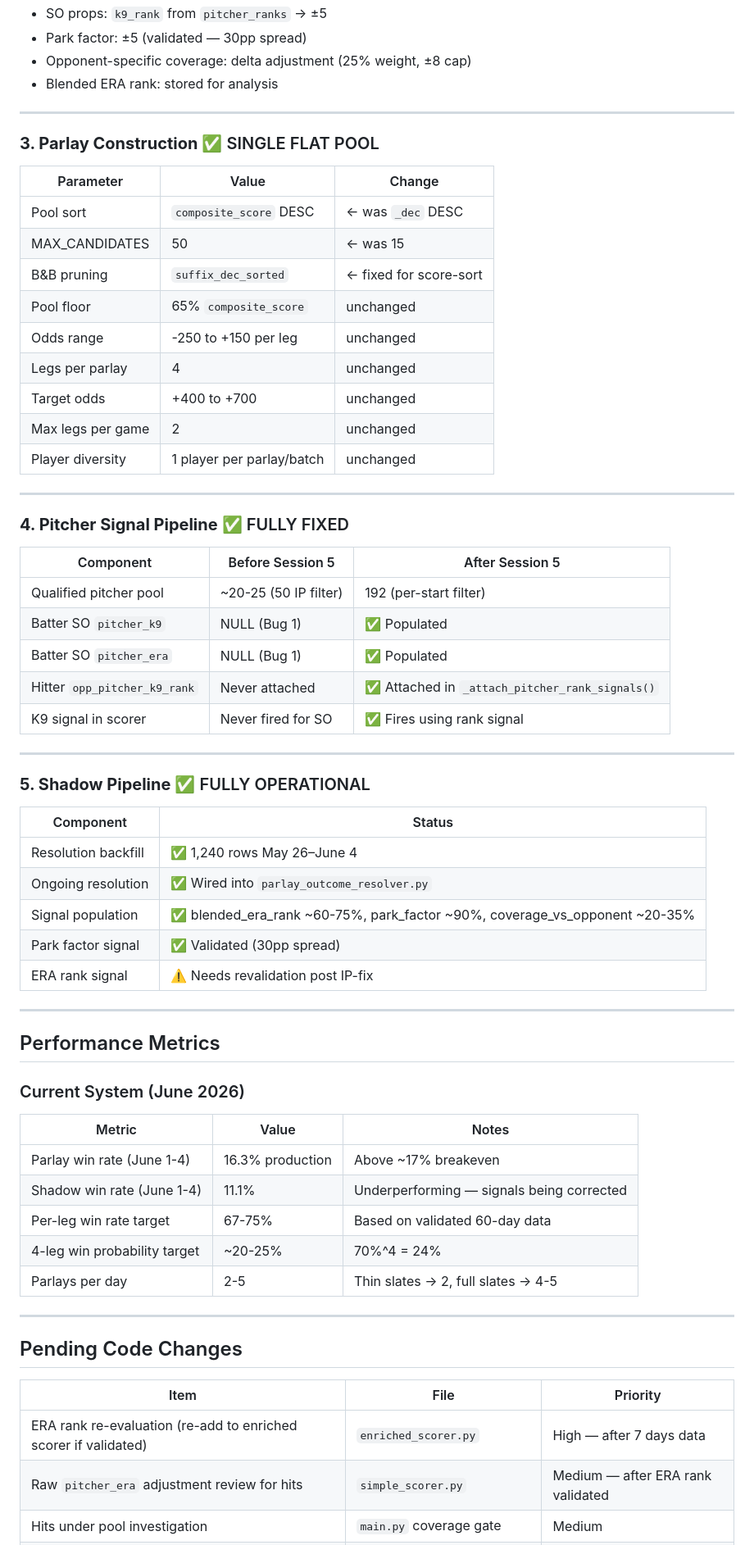
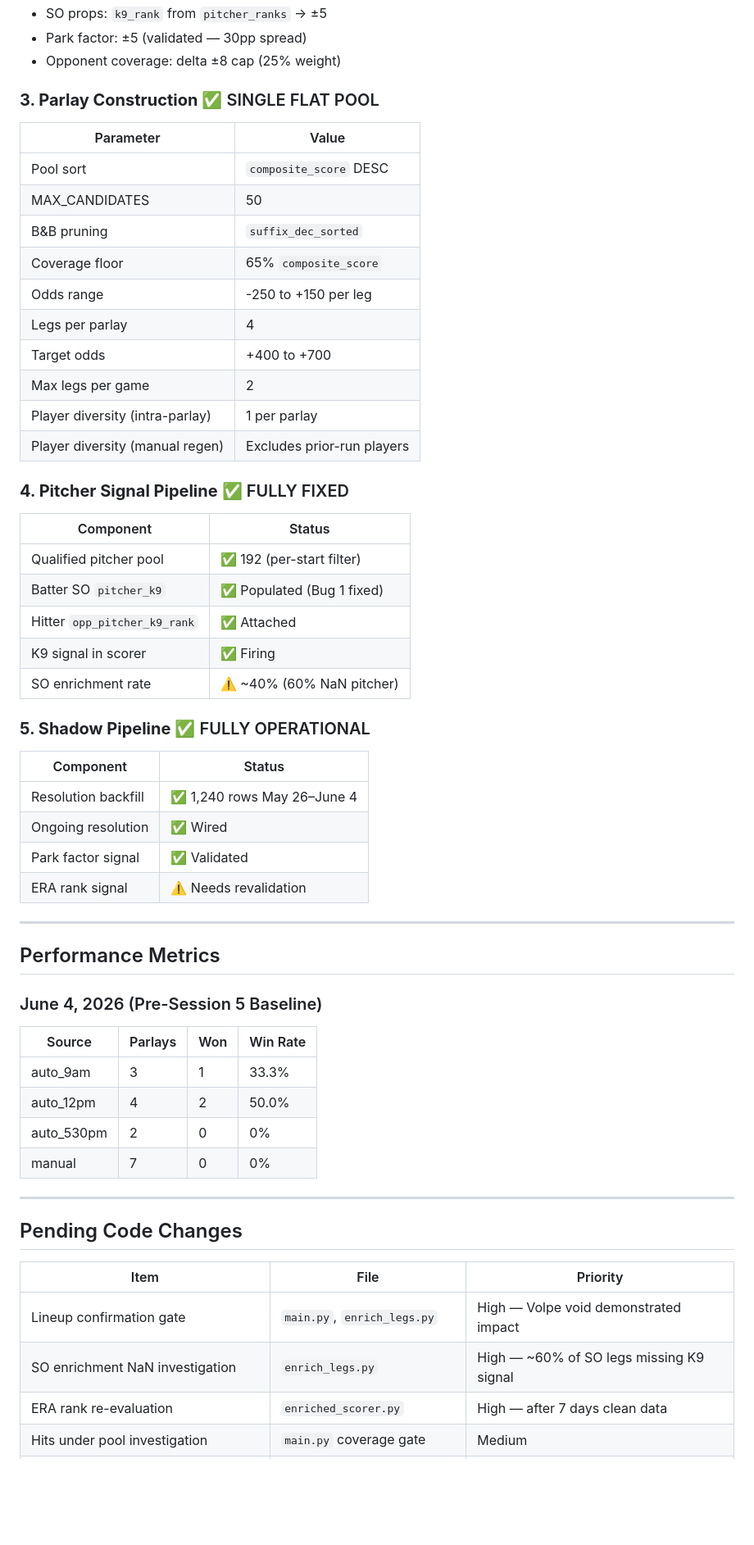
Before and after one commit to MrGweeod/mlb-agent, a Markdown page: docs/BUILD_STATUS.md, the part around one of its changes. Shown at 82% size. GitHub-like rendering; blank space fills up the shorter version.

```diff
--- a/docs/BUILD_STATUS.md
+++ b/docs/BUILD_STATUS.md
@@ -120,60 +120,52 @@ ALLOWED_PROPS = {
 - SO props: `k9_rank` from `pitcher_ranks` → ±5
 - Park factor: ±5 (validated — 30pp spread)
-- Opponent-specific coverage: delta adjustment (25% weight, ±8 cap)
-- Blended ERA rank: stored for analysis
-
----
+- Opponent coverage: delta ±8 cap (25% weight)
 
 ### **3. Parlay Construction** ✅ SINGLE FLAT POOL
 
-| Parameter | Value | Change |
-|---|---|---|
-| Pool sort | `composite_score` DESC | ← was `_dec` DESC |
-| MAX_CANDIDATES | 50 | ← was 15 |
-| B&B pruning | `suffix_dec_sorted` | ← fixed for score-sort |
-| Pool floor | 65% `composite_score` | unchanged |
-| Odds range | -250 to +150 per leg | unchanged |
-| Legs per parlay | 4 | unchanged |
-| Target odds | +400 to +700 | unchanged |
-| Max legs per game | 2 | unchanged |
-| Player diversity | 1 player per parlay/batch | unchanged |
-
----
+| Parameter | Value |
+|---|---|
+| Pool sort | `composite_score` DESC |
+| MAX_CANDIDATES | 50 |
+| B&B pruning | `suffix_dec_sorted` |
+| Coverage floor | 65% `composite_score` |
+| Odds range | -250 to +150 per leg |
+| Legs per parlay | 4 |
+| Target odds | +400 to +700 |
+| Max legs per game | 2 |
+| Player diversity (intra-parlay) | 1 per parlay |
+| Player diversity (manual regen) | Excludes prior-run players |
 
 ### **4. Pitcher Signal Pipeline** ✅ FULLY FIXED
 
-| Component | Before Session 5 | After Session 5 |
-|---|---|---|
-| Qualified pitcher pool | ~20-25 (50 IP filter) | 192 (per-start filter) |
-| Batter SO `pitcher_k9` | NULL (Bug 1) | ✅ Populated |
-| Batter SO `pitcher_era` | NULL (Bug 1) | ✅ Populated |
-| Hitter `opp_pitcher_k9_rank` | Never attached | ✅ Attached in `_attach_pitcher_rank_signals()` |
-| K9 signal in scorer | Never fired for SO | ✅ Fires using rank signal |
-
----
+| Component | Status |
+|---|---|
+| Qualified pitcher pool | ✅ 192 (per-start filter) |
+| Batter SO `pitcher_k9` | ✅ Populated (Bug 1 fixed) |
+| Hitter `opp_pitcher_k9_rank` | ✅ Attached |
+| K9 signal in scorer | ✅ Firing |
+| SO enrichment rate | ⚠️ ~40% (60% NaN pitcher) |
 
 ### **5. Shadow Pipeline** ✅ FULLY OPERATIONAL
 
 | Component | Status |
 |---|---|
 | Resolution backfill | ✅ 1,240 rows May 26–June 4 |
-| Ongoing resolution | ✅ Wired into `parlay_outcome_resolver.py` |
-| Signal population | ✅ blended_era_rank ~60-75%, park_factor ~90%, coverage_vs_opponent ~20-35% |
-| Park factor signal | ✅ Validated (30pp spread) |
-| ERA rank signal | ⚠️ Needs revalidation post IP-fix |
+| Ongoing resolution | ✅ Wired |
+| Park factor signal | ✅ Validated |
+| ERA rank signal | ⚠️ Needs revalidation |
 
 ---
 
 ## Performance Metrics
 
-### Current System (June 2026)
-| Metric | Value | Notes |
-|---|---|---|
-| Parlay win rate (June 1-4) | 16.3% production | Above ~17% breakeven |
-| Shadow win rate (June 1-4) | 11.1% | Underperforming — signals being corrected |
-| Per-leg win rate target | 67-75% | Based on validated 60-day data |
-| 4-leg win probability target | ~20-25% | 70%^4 = 24% |
-| Parlays per day | 2-5 | Thin slates → 2, full slates → 4-5 |
+### June 4, 2026 (Pre-Session 5 Baseline)
+| Source | Parlays | Won | Win Rate |
+|---|---|---|---|
+| auto_9am | 3 | 1 | 33.3% |
+| auto_12pm | 4 | 2 | 50.0% |
+| auto_530pm | 2 | 0 | 0% |
+| manual | 7 | 0 | 0% |
 
 ---
 
@@ -181,6 +173,7 @@ ALLOWED_PROPS = {
 
 | Item | File | Priority |
 |---|---|---|
-| ERA rank re-evaluation (re-add to enriched scorer if validated) | `enriched_scorer.py` | High — after 7 days data |
-| Raw `pitcher_era` adjustment review for hits | `simple_scorer.py` | Medium — after ERA rank validated |
+| Lineup confirmation gate | `main.py`, `enrich_legs.py` | High — Volpe void demonstrated impact |
+| SO enrichment NaN investigation | `enrich_legs.py` | High — ~60% of SO legs missing K9 signal |
+| ERA rank re-evaluation | `enriched_scorer.py` | High — after 7 days clean data |
 | Hits under pool investigation | `main.py` coverage gate | Medium |
```
Also changed, not shown: other parts of docs/BUILD_STATUS.md (+79 -78 lines).
